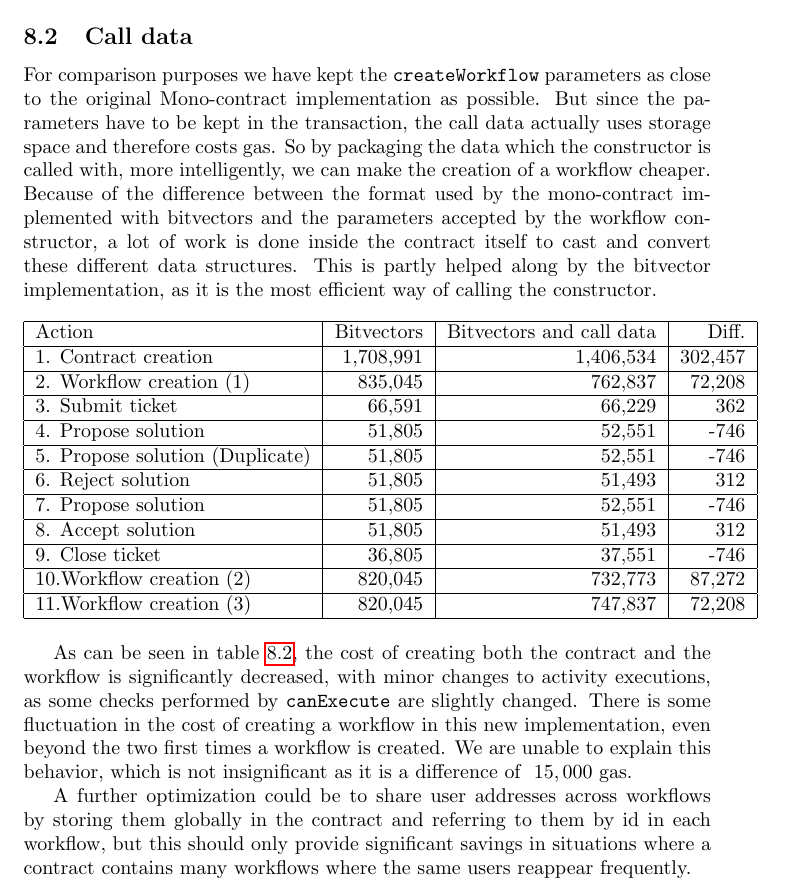
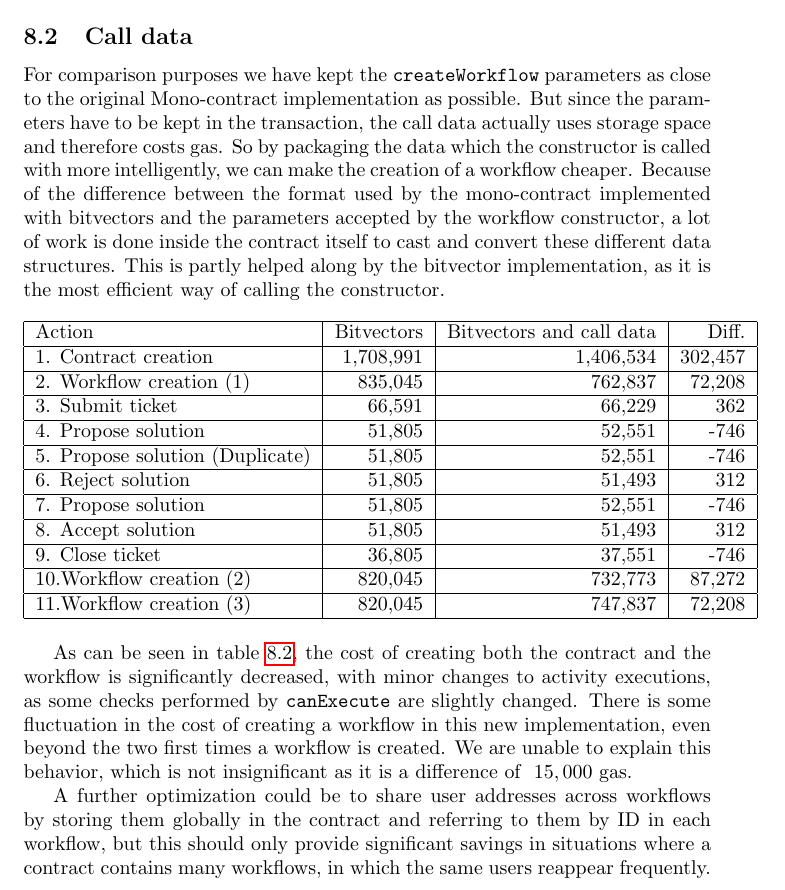
Before and after one commit to DCReum/dcreum.github.io, a LaTeX document (docs/report.tex): part of page 22 of 38, cut so that both start at the same text. Compiled offline with pdfLaTeX.

Commit message:
minor corrections in call data

```diff
--- a/docs/report.tex
+++ b/docs/report.tex
@@ -641,7 +641,7 @@ for(i = 0; i < relations.length; i=i+2){
 
 		For comparison purposes we have kept the \texttt{createWorkflow} parameters as close to the original Mono-contract implementation as possible.
 		But since the parameters have to be kept in the transaction, the call data actually uses storage space and therefore costs gas.
-		So by packaging the data which the constructor is called with, more intelligently, we can make the creation of a workflow cheaper.
+		So by packaging the data which the constructor is called with more intelligently, we can make the creation of a workflow cheaper.
 		Because of the difference between the format used by the mono-contract implemented with bitvectors and the parameters accepted by the workflow constructor, a lot of work is done inside the contract itself to cast and convert these different data structures.
 		This is partly helped along by the bitvector implementation, as it is the most efficient way of calling the constructor.
 
@@ -669,11 +669,9 @@ for(i = 0; i < relations.length; i=i+2){
 		There is some fluctuation in the cost of creating a workflow in this new implementation, even beyond the two first times a workflow is created.
 		We are unable to explain this behavior, which is not insignificant as it is a difference of $~15,000$ gas.
 
-		A further optimization could be to share user addresses across workflows by storing them globally in the contract and referring to them by id in each workflow, but this should only provide significant savings in situations where a contract contains many workflows where the same users reappear frequently.
+		A further optimization could be to share user addresses across workflows by storing them globally in the contract and referring to them by ID in each workflow, but this should only provide significant savings in situations where a contract contains many workflows, in which the same users reappear frequently.
 
 	\section{Discussion}
-	%intro - blød overgang til viability
-	%Viability
 	Having made the above different implementation, we can conclude that the Ethereum platform easily supports DCR.
 	There was no need for jumping though hoops to get one, or even several, working implementations, unlike in the Bitcoin blockchain \cite{bachelor}.
 	However, finding the low-level optimizations were not very simple.
```
